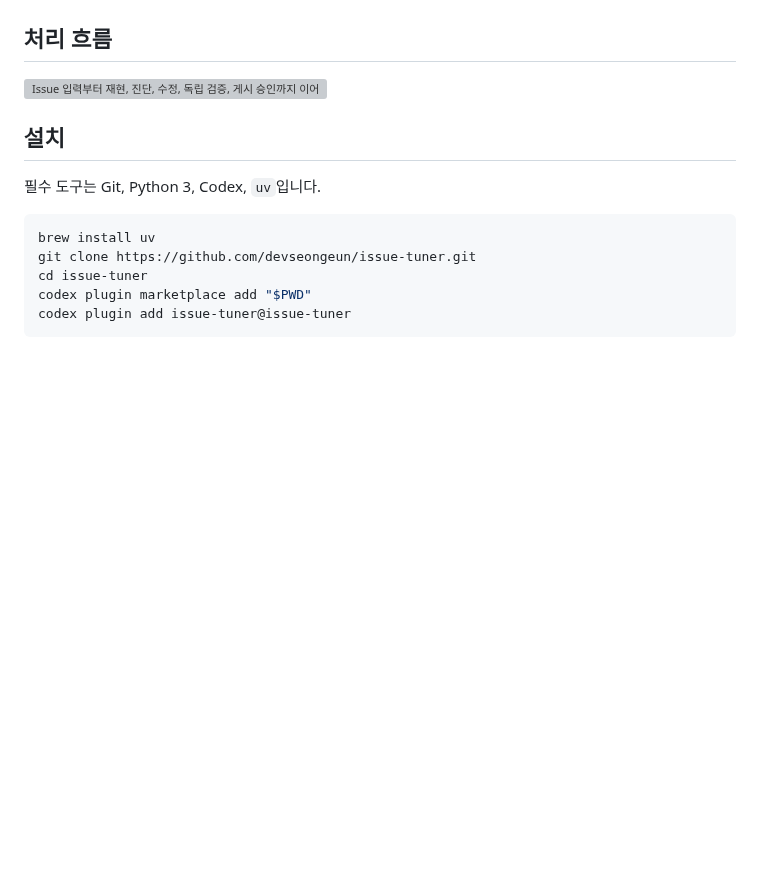
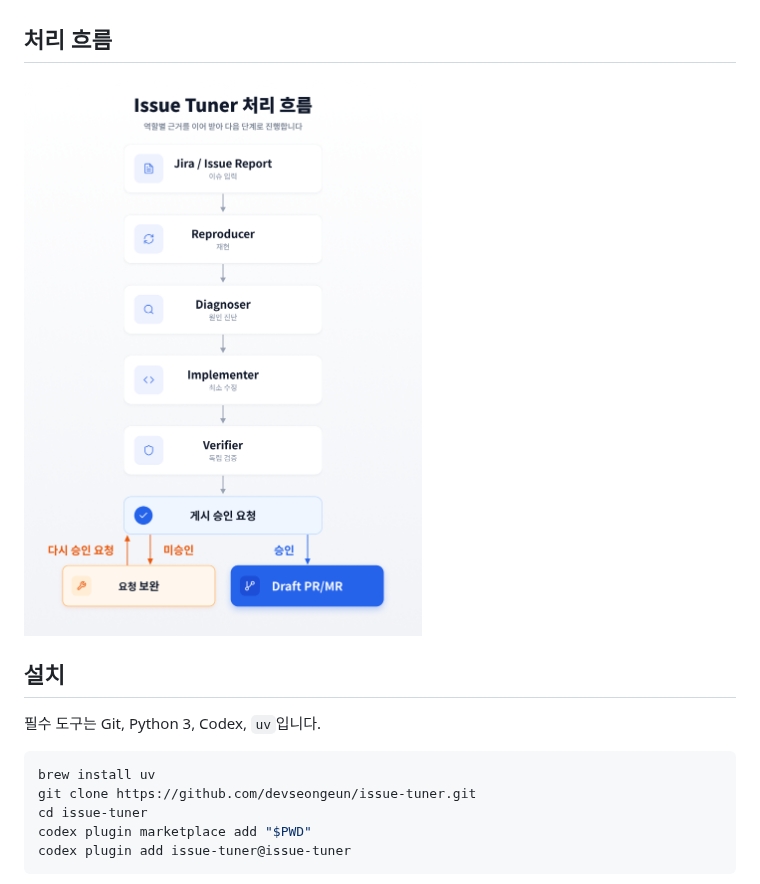
Before and after one commit to devseongeun/issue-tuner, a Markdown page: README.md, the part around the change. Drawn GitHub-style; pictures changed too: docs/assets/issue-tuner-flow.png (added); blank space fills up the shorter version; grey boxes are pictures that could not be loaded.

Commit message:
docs: 처리 흐름 이미지를 PNG로 교체
README의 처리 흐름 다이어그램을 SVG에서 PNG(2080x2920)로 바꾸고,
관련 계획·설계 문서와 공개 문서 테스트의 경로 검증을 함께 갱신한다.

Co-Authored-By: Claude Opus 5 (1M context) <noreply@anthropic.com>

```diff
--- a/README.md
+++ b/README.md
@@ -16,7 +16,7 @@ UI 검증에는 Codex host의 `Computer Use`를 먼저 씁니다. 사용할 수
 
 ## 처리 흐름
 
-<img src="docs/assets/issue-tuner-flow.svg" alt="Issue 입력부터 재현, 진단, 수정, 독립 검증, 게시 승인까지 이어지며 미승인 시 보완 후 승인을 다시 요청하는 Issue Tuner 흐름" width="720">
+<img src="docs/assets/issue-tuner-flow.png" alt="Issue 입력부터 재현, 진단, 수정, 독립 검증, 게시 승인까지 이어지며 미승인 시 보완 후 승인을 다시 요청하는 Issue Tuner 흐름" width="720">
 
 ## 설치
 
```
Also changed, not shown: 2 other files.
